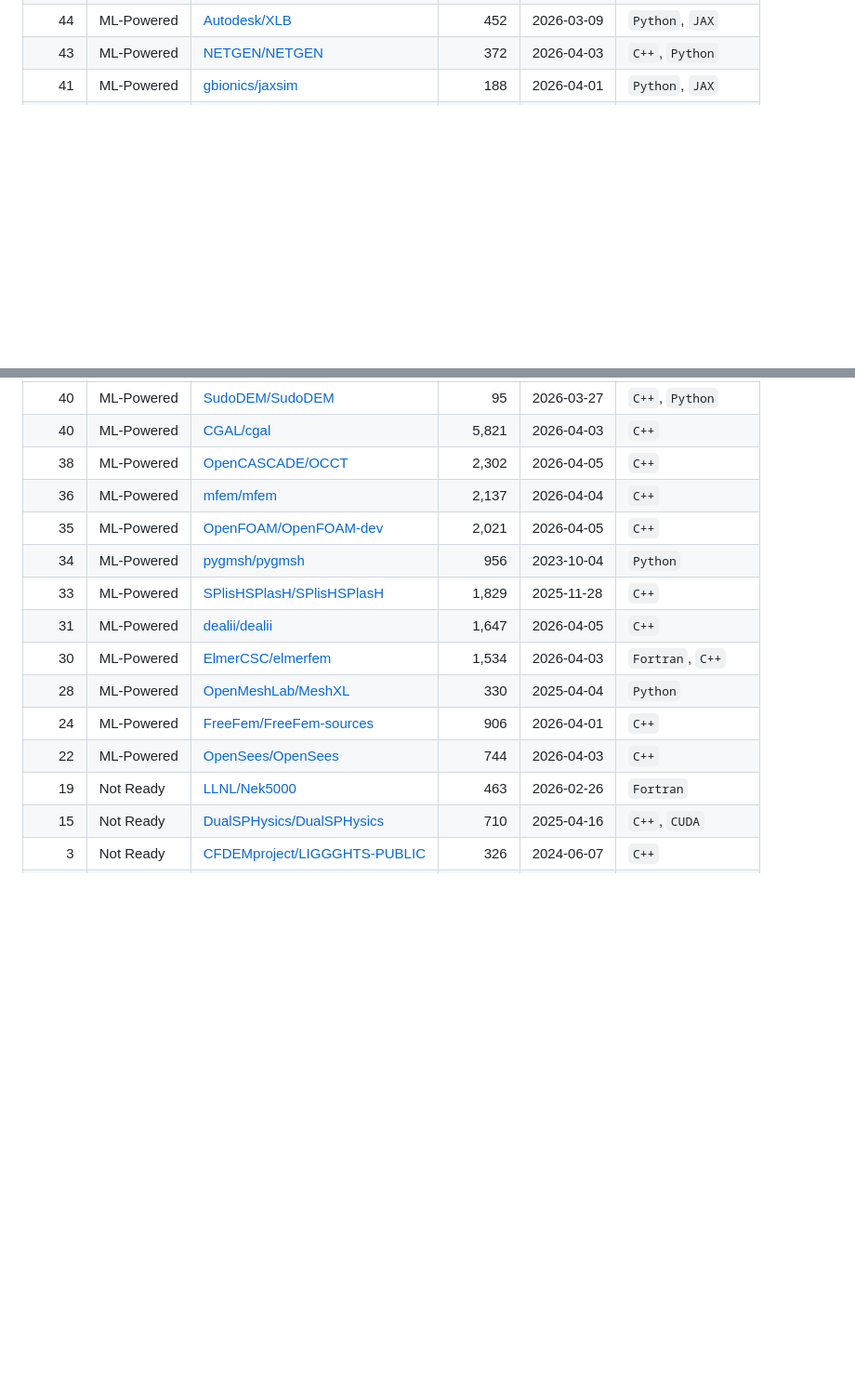
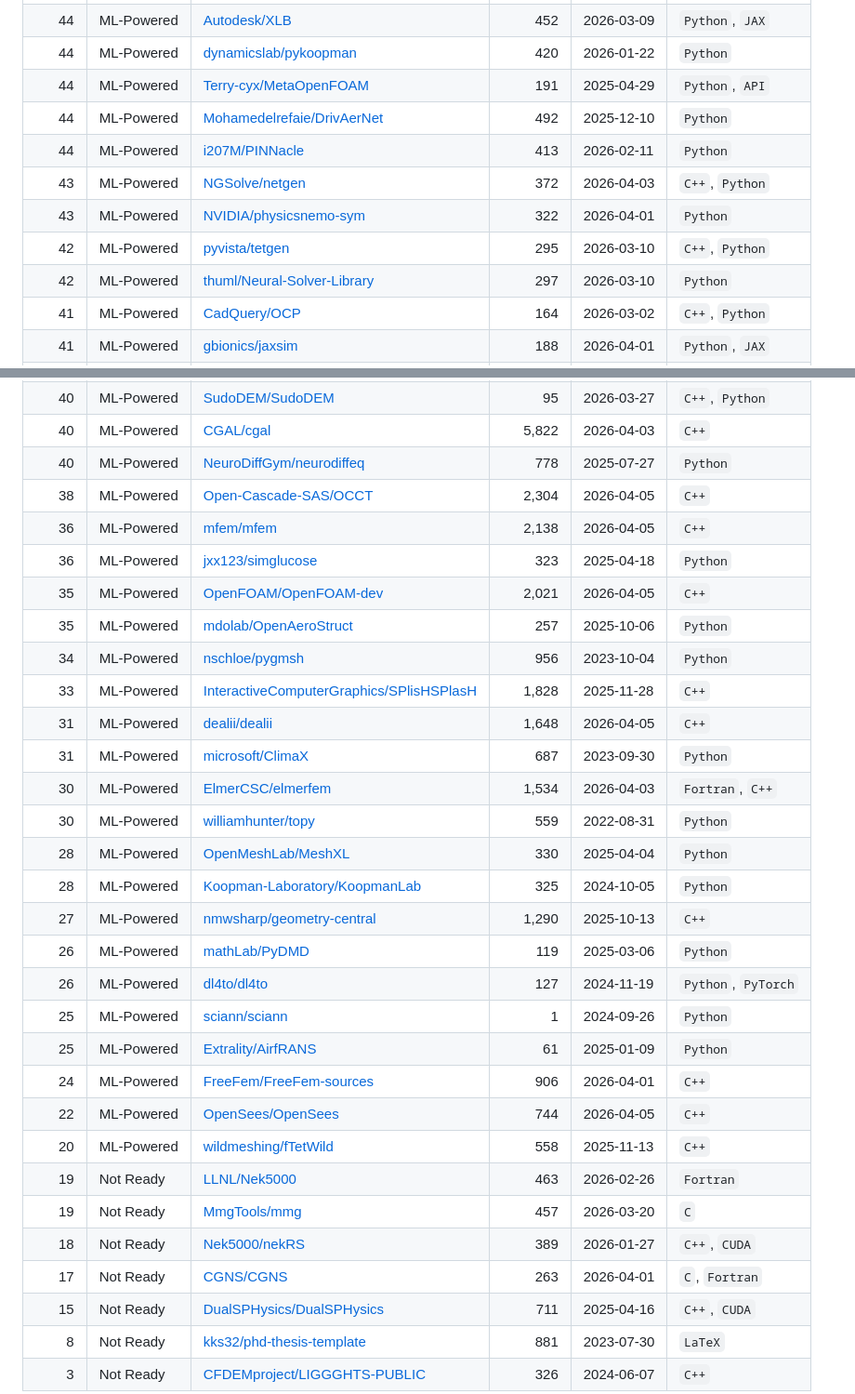
Before and after one commit to kimimgo/awesome-ai-cae, a Markdown page: READINESS.md, 2 parts joined by grey strips. Shown at 93% size. GitHub-like rendering; blank space fills up the shorter version.

```diff
--- a/READINESS.md
+++ b/READINESS.md
@@ -38,3 +67,11 @@
 | 44 | ML-Powered | [Autodesk/XLB](https://github.com/Autodesk/XLB) | 452 | 2026-03-09 | `Python`, `JAX` |
-| 43 | ML-Powered | [NETGEN/NETGEN](https://github.com/NGSolve/netgen) | 372 | 2026-04-03 | `C++`, `Python` |
+| 44 | ML-Powered | [dynamicslab/pykoopman](https://github.com/dynamicslab/pykoopman) | 420 | 2026-01-22 | `Python` |
+| 44 | ML-Powered | [Terry-cyx/MetaOpenFOAM](https://github.com/Terry-cyx/MetaOpenFOAM) | 191 | 2025-04-29 | `Python`, `API` |
+| 44 | ML-Powered | [Mohamedelrefaie/DrivAerNet](https://github.com/Mohamedelrefaie/DrivAerNet) | 492 | 2025-12-10 | `Python` |
+| 44 | ML-Powered | [i207M/PINNacle](https://github.com/i207M/PINNacle) | 413 | 2026-02-11 | `Python` |
+| 43 | ML-Powered | [NGSolve/netgen](https://github.com/NGSolve/netgen) | 372 | 2026-04-03 | `C++`, `Python` |
+| 43 | ML-Powered | [NVIDIA/physicsnemo-sym](https://github.com/NVIDIA/physicsnemo-sym) | 322 | 2026-04-01 | `Python` |
+| 42 | ML-Powered | [pyvista/tetgen](https://github.com/pyvista/tetgen) | 295 | 2026-03-10 | `C++`, `Python` |
+| 42 | ML-Powered | [thuml/Neural-Solver-Library](https://github.com/thuml/Neural-Solver-Library) | 297 | 2026-03-10 | `Python` |
+| 41 | ML-Powered | [CadQuery/OCP](https://github.com/CadQuery/OCP) | 164 | 2026-03-02 | `C++`, `Python` |
 | 41 | ML-Powered | [gbionics/jaxsim](https://github.com/gbionics/jaxsim) | 188 | 2026-04-01 | `Python`, `JAX` |
@@ -42,15 +79,31 @@
 | 40 | ML-Powered | [SudoDEM/SudoDEM](https://github.com/SudoDEM/SudoDEM) | 95 | 2026-03-27 | `C++`, `Python` |
-| 40 | ML-Powered | [CGAL/cgal](https://github.com/CGAL/cgal) | 5,821 | 2026-04-03 | `C++` |
-| 38 | ML-Powered | [OpenCASCADE/OCCT](https://github.com/Open-Cascade-SAS/OCCT) | 2,302 | 2026-04-05 | `C++` |
-| 36 | ML-Powered | [mfem/mfem](https://github.com/mfem/mfem) | 2,137 | 2026-04-04 | `C++` |
+| 40 | ML-Powered | [CGAL/cgal](https://github.com/CGAL/cgal) | 5,822 | 2026-04-03 | `C++` |
+| 40 | ML-Powered | [NeuroDiffGym/neurodiffeq](https://github.com/NeuroDiffGym/neurodiffeq) | 778 | 2025-07-27 | `Python` |
+| 38 | ML-Powered | [Open-Cascade-SAS/OCCT](https://github.com/Open-Cascade-SAS/OCCT) | 2,304 | 2026-04-05 | `C++` |
+| 36 | ML-Powered | [mfem/mfem](https://github.com/mfem/mfem) | 2,138 | 2026-04-05 | `C++` |
+| 36 | ML-Powered | [jxx123/simglucose](https://github.com/jxx123/simglucose) | 323 | 2025-04-18 | `Python` |
 | 35 | ML-Powered | [OpenFOAM/OpenFOAM-dev](https://github.com/OpenFOAM/OpenFOAM-dev) | 2,021 | 2026-04-05 | `C++` |
-| 34 | ML-Powered | [pygmsh/pygmsh](https://github.com/nschloe/pygmsh) | 956 | 2023-10-04 | `Python` |
-| 33 | ML-Powered | [SPlisHSPlasH/SPlisHSPlasH](https://github.com/InteractiveComputerGraphics/SPlisHSPlasH) | 1,829 | 2025-11-28 | `C++` |
-| 31 | ML-Powered | [dealii/dealii](https://github.com/dealii/dealii) | 1,647 | 2026-04-05 | `C++` |
+| 35 | ML-Powered | [mdolab/OpenAeroStruct](https://github.com/mdolab/OpenAeroStruct) | 257 | 2025-10-06 | `Python` |
+| 34 | ML-Powered | [nschloe/pygmsh](https://github.com/nschloe/pygmsh) | 956 | 2023-10-04 | `Python` |
+| 33 | ML-Powered | [InteractiveComputerGraphics/SPlisHSPlasH](https://github.com/InteractiveComputerGraphics/SPlisHSPlasH) | 1,828 | 2025-11-28 | `C++` |
+| 31 | ML-Powered | [dealii/dealii](https://github.com/dealii/dealii) | 1,648 | 2026-04-05 | `C++` |
+| 31 | ML-Powered | [microsoft/ClimaX](https://github.com/microsoft/ClimaX) | 687 | 2023-09-30 | `Python` |
 | 30 | ML-Powered | [ElmerCSC/elmerfem](https://github.com/ElmerCSC/elmerfem) | 1,534 | 2026-04-03 | `Fortran`, `C++` |
+| 30 | ML-Powered | [williamhunter/topy](https://github.com/williamhunter/topy) | 559 | 2022-08-31 | `Python` |
 | 28 | ML-Powered | [OpenMeshLab/MeshXL](https://github.com/OpenMeshLab/MeshXL) | 330 | 2025-04-04 | `Python` |
+| 28 | ML-Powered | [Koopman-Laboratory/KoopmanLab](https://github.com/Koopman-Laboratory/KoopmanLab) | 325 | 2024-10-05 | `Python` |
+| 27 | ML-Powered | [nmwsharp/geometry-central](https://github.com/nmwsharp/geometry-central) | 1,290 | 2025-10-13 | `C++` |
+| 26 | ML-Powered | [mathLab/PyDMD](https://github.com/mathLab/PyDMD) | 119 | 2025-03-06 | `Python` |
+| 26 | ML-Powered | [dl4to/dl4to](https://github.com/dl4to/dl4to) | 127 | 2024-11-19 | `Python`, `PyTorch` |
+| 25 | ML-Powered | [sciann/sciann](https://github.com/sciann/sciann) | 1 | 2024-09-26 | `Python` |
+| 25 | ML-Powered | [Extrality/AirfRANS](https://github.com/Extrality/AirfRANS) | 61 | 2025-01-09 | `Python` |
 | 24 | ML-Powered | [FreeFem/FreeFem-sources](https://github.com/FreeFem/FreeFem-sources) | 906 | 2026-04-01 | `C++` |
-| 22 | ML-Powered | [OpenSees/OpenSees](https://github.com/OpenSees/OpenSees) | 744 | 2026-04-03 | `C++` |
+| 22 | ML-Powered | [OpenSees/OpenSees](https://github.com/OpenSees/OpenSees) | 744 | 2026-04-05 | `C++` |
+| 20 | ML-Powered | [wildmeshing/fTetWild](https://github.com/wildmeshing/fTetWild) | 558 | 2025-11-13 | `C++` |
 | 19 | Not Ready | [LLNL/Nek5000](https://github.com/Nek5000/Nek5000) | 463 | 2026-02-26 | `Fortran` |
-| 15 | Not Ready | [DualSPHysics/DualSPHysics](https://github.com/DualSPHysics/DualSPHysics) | 710 | 2025-04-16 | `C++`, `CUDA` |
+| 19 | Not Ready | [MmgTools/mmg](https://github.com/MmgTools/mmg) | 457 | 2026-03-20 | `C` |
+| 18 | Not Ready | [Nek5000/nekRS](https://github.com/Nek5000/nekRS) | 389 | 2026-01-27 | `C++`, `CUDA` |
+| 17 | Not Ready | [CGNS/CGNS](https://github.com/CGNS/CGNS) | 263 | 2026-04-01 | `C`, `Fortran` |
+| 15 | Not Ready | [DualSPHysics/DualSPHysics](https://github.com/DualSPHysics/DualSPHysics) | 711 | 2025-04-16 | `C++`, `CUDA` |
+| 8 | Not Ready | [kks32/phd-thesis-template](https://github.com/kks32/phd-thesis-template) | 881 | 2023-07-30 | `LaTeX` |
 | 3 | Not Ready | [CFDEMproject/LIGGGHTS-PUBLIC](https://github.com/CFDEMproject/LIGGGHTS-PUBLIC) | 326 | 2024-06-07 | `C++` |
```
Also changed, not shown: other parts of READINESS.md (+64 -67 lines).
